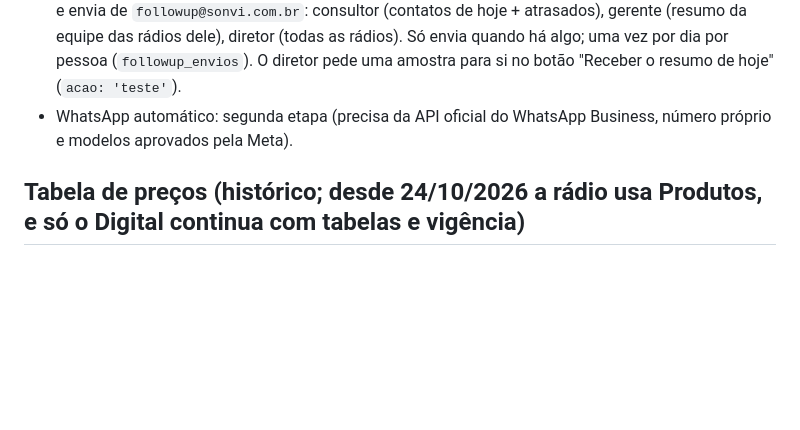
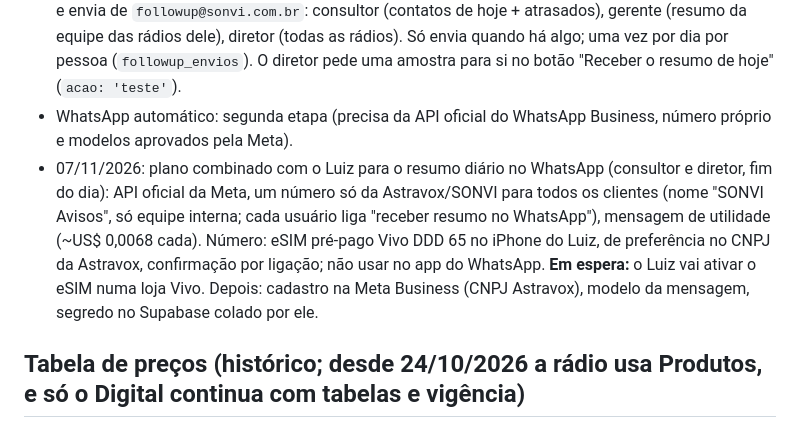
Before and after one commit to luizpodecrer-ship-it/sonvi, a Markdown page: docs/HISTORICO.md, the part around the change. Rendered like a GitHub page; blank space fills up the shorter version.

Commit message:
Histórico: plano do resumo diário no WhatsApp (em espera)
Co-Authored-By: Claude Opus 5.5 <noreply@anthropic.com>
Claude-Session: https://claude.ai/code/session_01FvdzU3rMf9qqAX2uDEuTjd

```diff
--- a/docs/HISTORICO.md
+++ b/docs/HISTORICO.md
@@ -169,6 +169,7 @@ Sistema de gestão para grupos de rádio: comercial, PI, OPEC, programação e f
 - Consultor vê a própria agenda (atrasados, hoje, 7 dias, últimos registros, propostas sem resposta, carteira esquecida = clientes dele sem contato há 30 dias e sem nada marcado). Gerente e diretor: aba "Equipe" (semana/mês, tabela por consultor, atrasados com "Cobrar consultor" pelo WhatsApp do celular do consultor, funil, motivos) e aba "Agenda" com filtro por consultor.
 - E-mail das 7h30 (Cuiabá, UTC-4): pg_cron `sonvi-followup-0730` (11h30 UTC) chama a função de borda `followup` (`supabase/functions/followup`, publicar como as outras: `source/index.ts`, `verify_jwt` = false) com a chave do cofre `sonvi_followup_cron` no cabeçalho `x-sonvi-cron` (a função confere por `followup_chave`, só service_role). Ela roda `followup_automaticos` (proposta enviada há 3+ dias, no prazo, sem follow-up ligado: cria ligação para hoje 10h, uma vez por proposta) e envia de `followup@sonvi.com.br`: consultor (contatos de hoje + atrasados), gerente (resumo da equipe das rádios dele), diretor (todas as rádios). Só envia quando há algo; uma vez por dia por pessoa (`followup_envios`). O diretor pede uma amostra para si no botão "Receber o resumo de hoje" (`acao: 'teste'`).
 - WhatsApp automático: segunda etapa (precisa da API oficial do WhatsApp Business, número próprio e modelos aprovados pela Meta).
+- 07/11/2026: plano combinado com o Luiz para o resumo diário no WhatsApp (consultor e diretor, fim do dia): API oficial da Meta, um número só da Astravox/SONVI para todos os clientes (nome "SONVI Avisos", só equipe interna; cada usuário liga "receber resumo no WhatsApp"), mensagem de utilidade (~US$ 0,0068 cada). Número: eSIM pré-pago Vivo DDD 65 no iPhone do Luiz, de preferência no CNPJ da Astravox, confirmação por ligação; não usar no app do WhatsApp. **Em espera:** o Luiz vai ativar o eSIM numa loja Vivo. Depois: cadastro na Meta Business (CNPJ Astravox), modelo da mensagem, segredo no Supabase colado por ele.
 
 ## Tabela de preços (histórico; desde 24/10/2026 a rádio usa Produtos, e só o Digital continua com tabelas e vigência)
 
```
